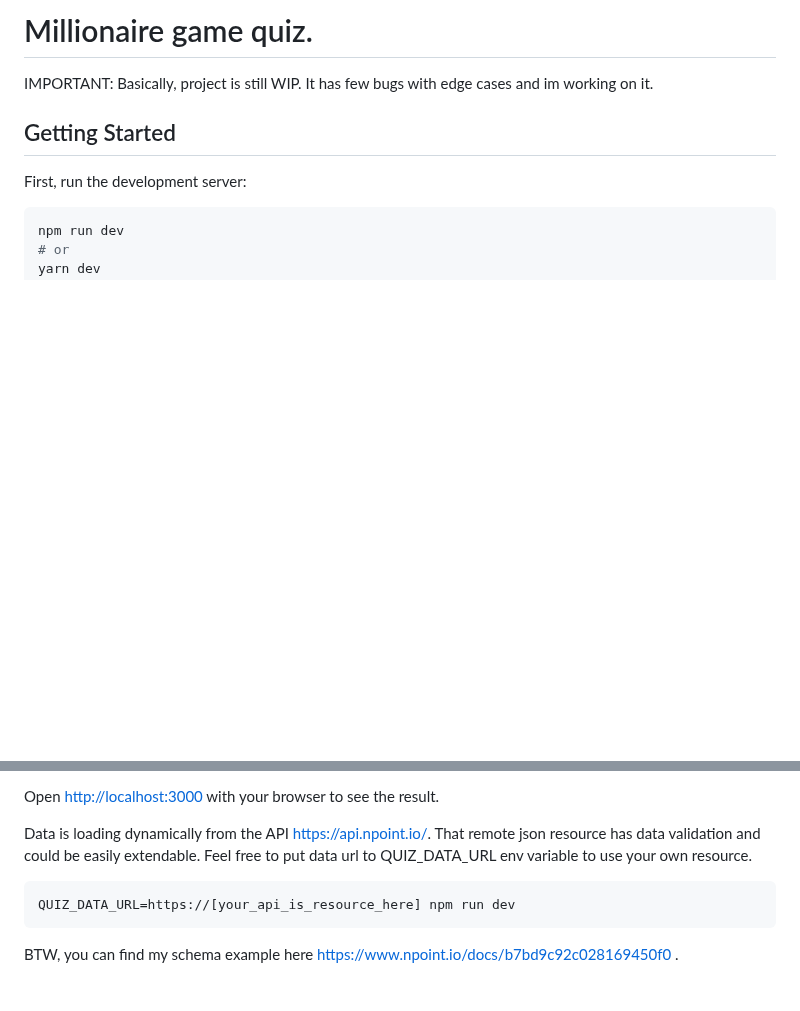
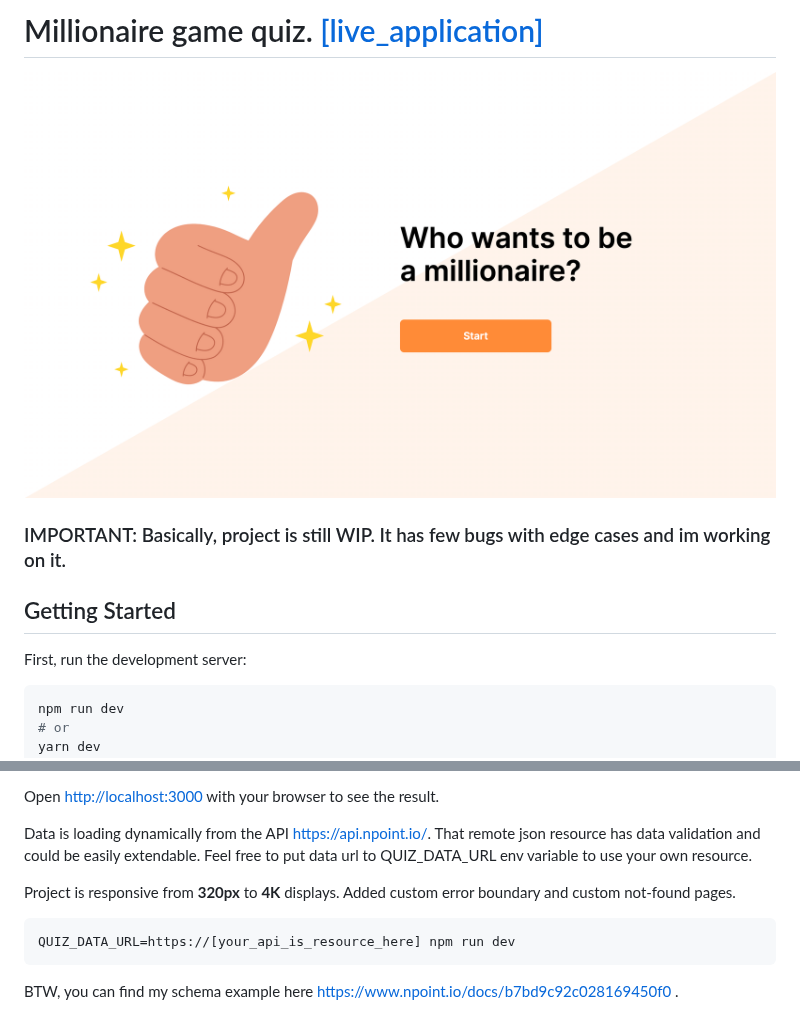
Before and after one commit to andriiholovan/millionaire-quiz-app, a Markdown page: README.md, 2 parts joined by grey strips. Drawn GitHub-style; pictures changed too: main_screen.png (added); blank space fills up the shorter version.

Commit message:
[chore] update README.md

````diff
--- a/README.md
+++ b/README.md
@@ -1,6 +1,7 @@
-# Millionaire game quiz.
+# Millionaire game quiz. [[live_application]](https://millionaire-app-quiz.vercel.app/)
+[![Tux, the Linux mascot](main_screen.png)](https://millionaire-app-quiz.vercel.app/)
 
-IMPORTANT: Basically, project is still WIP. It has few bugs with edge cases and im working on it.
+### IMPORTANT: Basically, project is still WIP. It has few bugs with edge cases and im working on it.
 
 ## Getting Started
 
@@ -23,6 +24,9 @@ Data is loading dynamically from the API https://api.npoint.io/.
 That remote json resource has data validation and could be easily extendable.
 Feel free to put data url to QUIZ_DATA_URL env variable to use your own resource.
 
+Project is responsive from **320px** to **4K** displays.
+Added custom error boundary and custom not-found pages.
+
 ```bash
 QUIZ_DATA_URL=https://[your_api_is_resource_here] npm run dev
 ```
````
